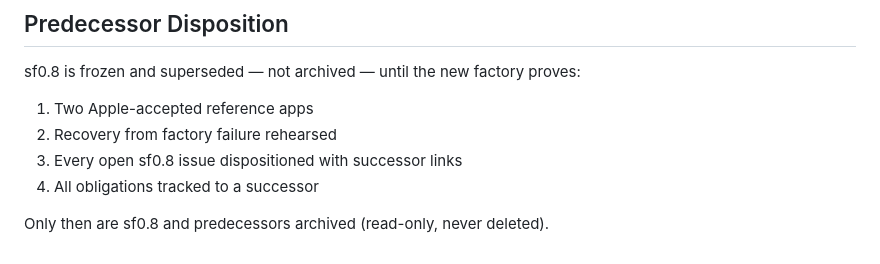
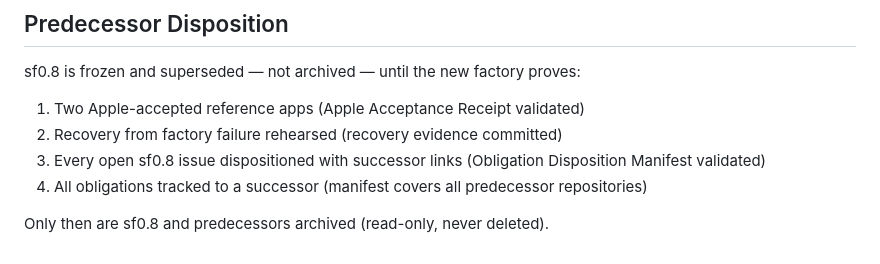
Before and after one commit to edoworks/sf0.8, a Markdown page: docs/PRD-edoworks-factory.md, the part around one of its changes. Rendered like a GitHub page.

Commit message:
docs: add cutover evidence contracts and blocker rubberduck review with 5-Whys and recurrence guards for five cutover gates (#109)
Co-authored-by: Hello <user@example.com>

```diff
--- a/docs/PRD-edoworks-factory.md
+++ b/docs/PRD-edoworks-factory.md
@@ -186,9 +272,11 @@ Stop or re-scope if:
 
 sf0.8 is frozen and superseded — not archived — until the new factory proves:
 
-1. Two Apple-accepted reference apps
-2. Recovery from factory failure rehearsed
-3. Every open sf0.8 issue dispositioned with successor links
-4. All obligations tracked to a successor
+1. Two Apple-accepted reference apps (Apple Acceptance Receipt validated)
+2. Recovery from factory failure rehearsed (recovery evidence committed)
+3. Every open sf0.8 issue dispositioned with successor links (Obligation
+   Disposition Manifest validated)
+4. All obligations tracked to a successor (manifest covers all predecessor
+   repositories)
 
 Only then are sf0.8 and predecessors archived (read-only, never deleted).
```
Also changed, not shown: other parts of docs/PRD-edoworks-factory.md (+86 -0 lines), docs/research/cutover-blocker-rubberduck-2026-09-22.md (added, +308 -0 lines).
